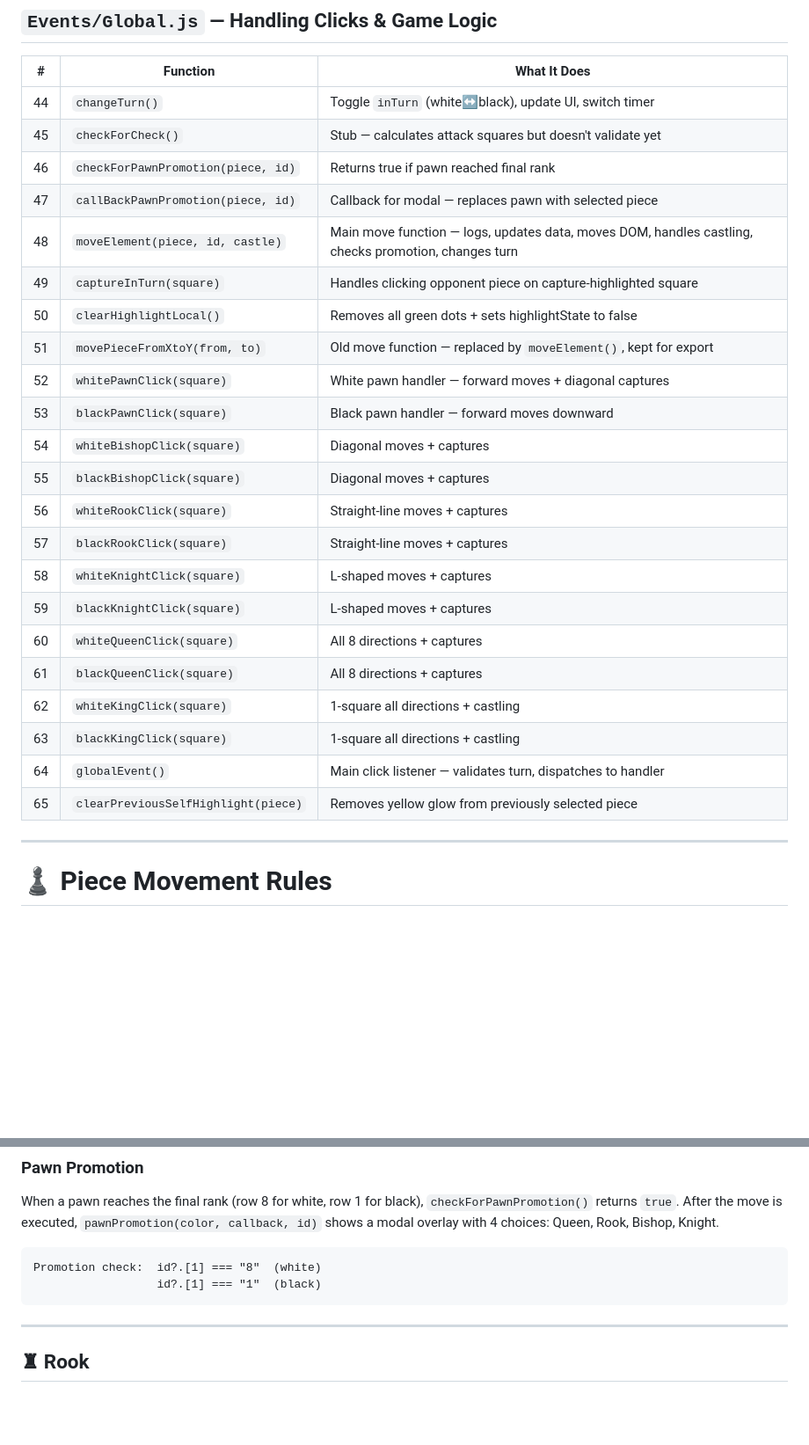
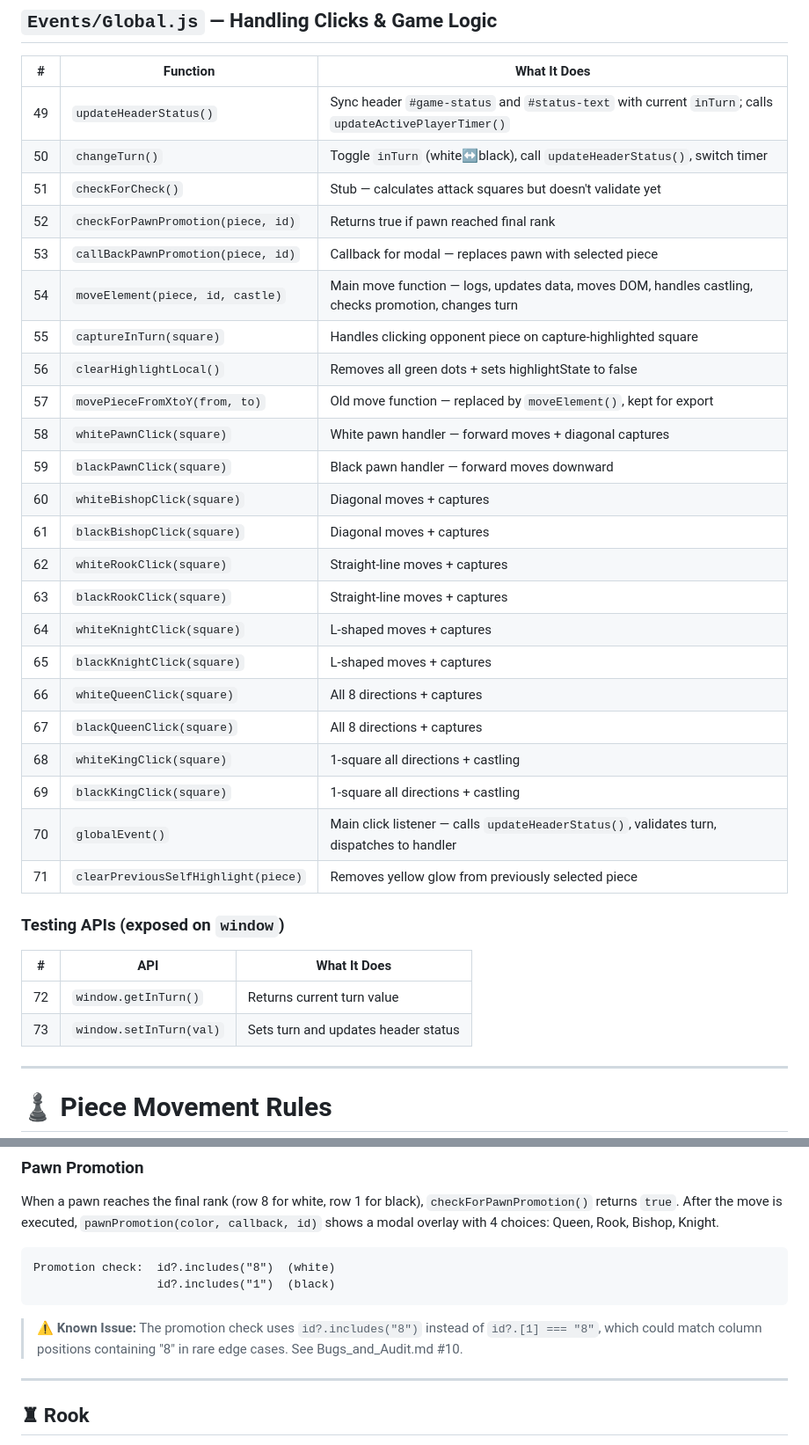
Before and after one commit to sharmaa-abhi/ChessCode, a Markdown page: docs/Implementation.md, 2 parts joined by grey strips. Shown at 88% size. GitHub-like rendering; blank space fills up the shorter version.

Commit message:
docs: add comprehensive implementation reference documentation

````diff
--- a/docs/Implementation.md
+++ b/docs/Implementation.md
@@ -97,28 +102,35 @@ This document covers all functions (with quick reference), piece movement rules,
 
 | # | Function | What It Does |
 |---|----------|--------------|
-| 44 | `changeTurn()` | Toggle `inTurn` (white↔black), update UI, switch timer |
-| 45 | `checkForCheck()` | Stub — calculates attack squares but doesn't validate yet |
-| 46 | `checkForPawnPromotion(piece, id)` | Returns true if pawn reached final rank |
-| 47 | `callBackPawnPromotion(piece, id)` | Callback for modal — replaces pawn with selected piece |
-| 48 | `moveElement(piece, id, castle)` | Main move function — logs, updates data, moves DOM, handles castling, checks promotion, changes turn |
-| 49 | `captureInTurn(square)` | Handles clicking opponent piece on capture-highlighted square |
-| 50 | `clearHighlightLocal()` | Removes all green dots + sets highlightState to false |
-| 51 | `movePieceFromXtoY(from, to)` | Old move function — replaced by `moveElement()`, kept for export |
-| 52 | `whitePawnClick(square)` | White pawn handler — forward moves + diagonal captures |
-| 53 | `blackPawnClick(square)` | Black pawn handler — forward moves downward |
-| 54 | `whiteBishopClick(square)` | Diagonal moves + captures |
-| 55 | `blackBishopClick(square)` | Diagonal moves + captures |
-| 56 | `whiteRookClick(square)` | Straight-line moves + captures |
-| 57 | `blackRookClick(square)` | Straight-line moves + captures |
-| 58 | `whiteKnightClick(square)` | L-shaped moves + captures |
-| 59 | `blackKnightClick(square)` | L-shaped moves + captures |
-| 60 | `whiteQueenClick(square)` | All 8 directions + captures |
-| 61 | `blackQueenClick(square)` | All 8 directions + captures |
-| 62 | `whiteKingClick(square)` | 1-square all directions + castling |
-| 63 | `blackKingClick(square)` | 1-square all directions + castling |
-| 64 | `globalEvent()` | Main click listener — validates turn, dispatches to handler |
-| 65 | `clearPreviousSelfHighlight(piece)` | Removes yellow glow from previously selected piece |
+| 49 | `updateHeaderStatus()` | Sync header `#game-status` and `#status-text` with current `inTurn`; calls `updateActivePlayerTimer()` |
+| 50 | `changeTurn()` | Toggle `inTurn` (white↔black), call `updateHeaderStatus()`, switch timer |
+| 51 | `checkForCheck()` | Stub — calculates attack squares but doesn't validate yet |
+| 52 | `checkForPawnPromotion(piece, id)` | Returns true if pawn reached final rank |
+| 53 | `callBackPawnPromotion(piece, id)` | Callback for modal — replaces pawn with selected piece |
+| 54 | `moveElement(piece, id, castle)` | Main move function — logs, updates data, moves DOM, handles castling, checks promotion, changes turn |
+| 55 | `captureInTurn(square)` | Handles clicking opponent piece on capture-highlighted square |
+| 56 | `clearHighlightLocal()` | Removes all green dots + sets highlightState to false |
+| 57 | `movePieceFromXtoY(from, to)` | Old move function — replaced by `moveElement()`, kept for export |
+| 58 | `whitePawnClick(square)` | White pawn handler — forward moves + diagonal captures |
+| 59 | `blackPawnClick(square)` | Black pawn handler — forward moves downward |
+| 60 | `whiteBishopClick(square)` | Diagonal moves + captures |
+| 61 | `blackBishopClick(square)` | Diagonal moves + captures |
+| 62 | `whiteRookClick(square)` | Straight-line moves + captures |
+| 63 | `blackRookClick(square)` | Straight-line moves + captures |
+| 64 | `whiteKnightClick(square)` | L-shaped moves + captures |
+| 65 | `blackKnightClick(square)` | L-shaped moves + captures |
+| 66 | `whiteQueenClick(square)` | All 8 directions + captures |
+| 67 | `blackQueenClick(square)` | All 8 directions + captures |
+| 68 | `whiteKingClick(square)` | 1-square all directions + castling |
+| 69 | `blackKingClick(square)` | 1-square all directions + castling |
+| 70 | `globalEvent()` | Main click listener — calls `updateHeaderStatus()`, validates turn, dispatches to handler |
+| 71 | `clearPreviousSelfHighlight(piece)` | Removes yellow glow from previously selected piece |
+
+### Testing APIs (exposed on `window`)
+| # | API | What It Does |
+|---|-----|--------------|
+| 72 | `window.getInTurn()` | Returns current turn value |
+| 73 | `window.setInTurn(val)` | Sets turn and updates header status |
 
 ---
 
@@ -196,9 +208,11 @@ col2 = charCode(col + 1) + (row + 1)  // right diagonal
 When a pawn reaches the final rank (row 8 for white, row 1 for black), `checkForPawnPromotion()` returns `true`. After the move is executed, `pawnPromotion(color, callback, id)` shows a modal overlay with 4 choices: Queen, Rook, Bishop, Knight.
 
 ```
-Promotion check:  id?.[1] === "8"  (white)
-                  id?.[1] === "1"  (black)
+Promotion check:  id?.includes("8")  (white)
+                  id?.includes("1")  (black)
 ```
+
+> ⚠️ **Known Issue:** The promotion check uses `id?.includes("8")` instead of `id?.[1] === "8"`, which could match column positions containing "8" in rare edge cases. See Bugs_and_Audit.md #10.
 
 ---
 
````
Also changed, not shown: other parts of docs/Implementation.md (+23 -16 lines).
